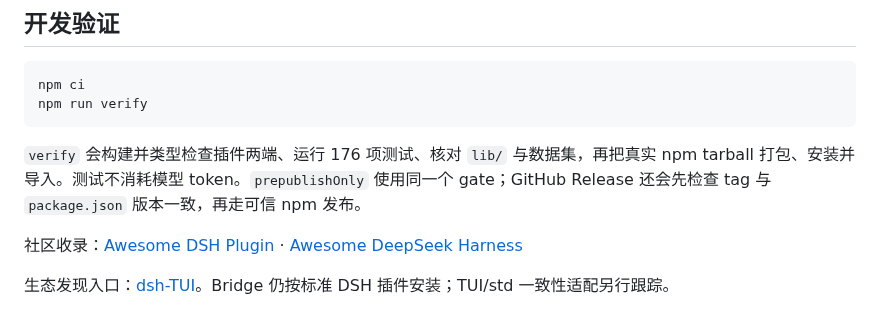
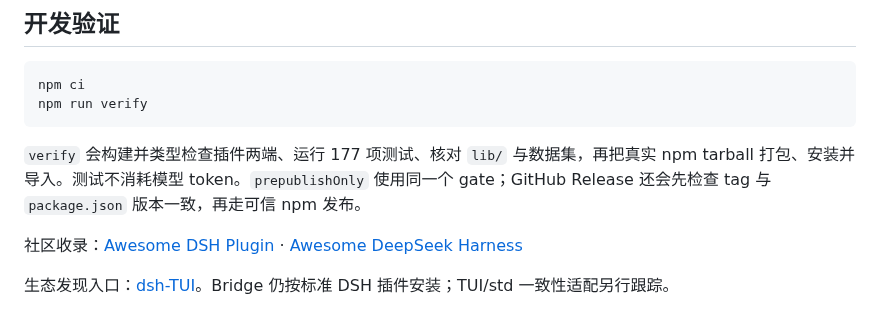
Before and after one commit to Totoro-qaq/dsh-plugin-bridge, a Markdown page: README.zh.md, the part around the change. Drawn GitHub-style.

````diff
--- a/README.zh.md
+++ b/README.zh.md
@@ -158,7 +158,7 @@ npm ci
 npm run verify
 ```
 
-`verify` 会构建并类型检查插件两端、运行 176 项测试、核对 `lib/` 与数据集，再把真实 npm tarball 打包、安装并导入。测试不消耗模型 token。`prepublishOnly` 使用同一个 gate；GitHub Release 还会先检查 tag 与 `package.json` 版本一致，再走可信 npm 发布。
+`verify` 会构建并类型检查插件两端、运行 177 项测试、核对 `lib/` 与数据集，再把真实 npm tarball 打包、安装并导入。测试不消耗模型 token。`prepublishOnly` 使用同一个 gate；GitHub Release 还会先检查 tag 与 `package.json` 版本一致，再走可信 npm 发布。
 
 社区收录：[Awesome DSH Plugin](https://github.com/awesome-dsh-plugin/awesome-dsh-plugin) · [Awesome DeepSeek Harness](https://github.com/Dominic789654/awesome-deepseek-harness)
 
````
Also changed, not shown: README.md (+1 -1 lines).
